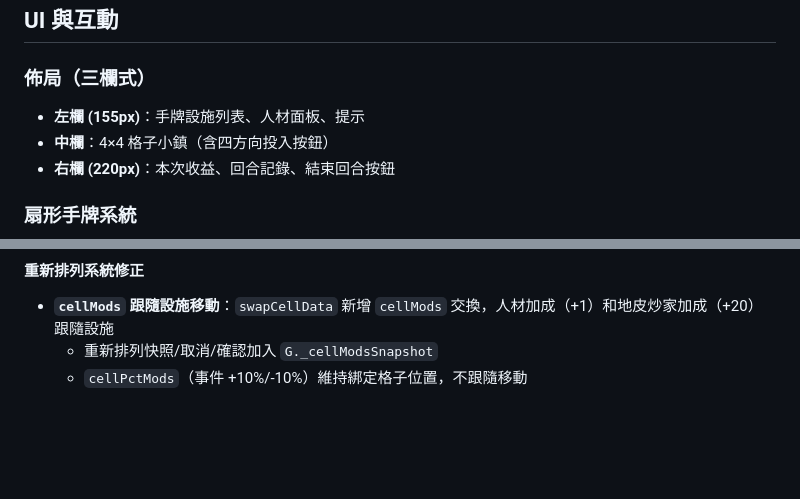
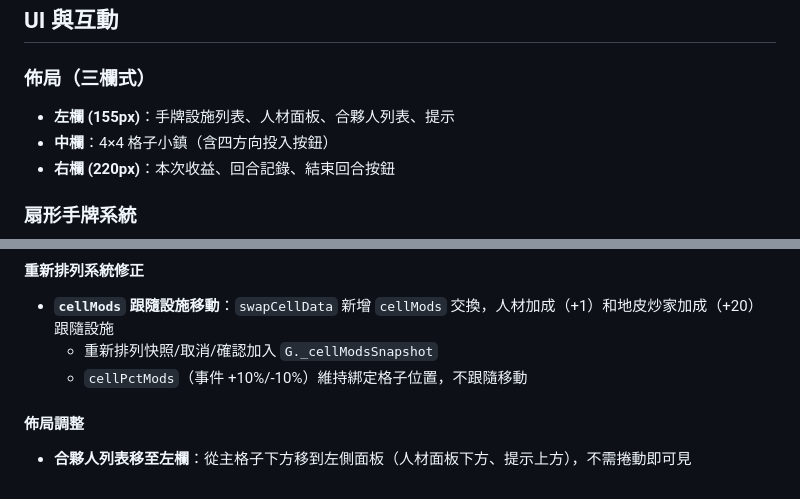
Before and after one commit to NeIOn4Real/NeIOn4Real.github.io, a Markdown page: VentureTown_GameDoc.md, 2 parts joined by grey strips. GitHub-like rendering; blank space fills up the shorter version.

Commit message:
Update game doc: partner list moved to left panel
Co-Authored-By: Claude Opus 4.6 (1M context) <noreply@anthropic.com>

```diff
--- a/VentureTown_GameDoc.md
+++ b/VentureTown_GameDoc.md
@@ -250,7 +250,7 @@
 ## UI 與互動
 
 ### 佈局（三欄式）
-- **左欄 (155px)**：手牌設施列表、人材面板、提示
+- **左欄 (155px)**：手牌設施列表、人材面板、合夥人列表、提示
 - **中欄**：4×4 格子小鎮（含四方向投入按鈕）
 - **右欄 (220px)**：本次收益、回合記錄、結束回合按鈕
 
@@ -543,3 +543,6 @@ E:\VT\
 - **`cellMods` 跟隨設施移動**：`swapCellData` 新增 `cellMods` 交換，人材加成（+1）和地皮炒家加成（+20）跟隨設施
   - 重新排列快照/取消/確認加入 `G._cellModsSnapshot`
   - `cellPctMods`（事件 +10%/-10%）維持綁定格子位置，不跟隨移動
+
+#### 佈局調整
+- **合夥人列表移至左欄**：從主格子下方移到左側面板（人材面板下方、提示上方），不需捲動即可見
```
